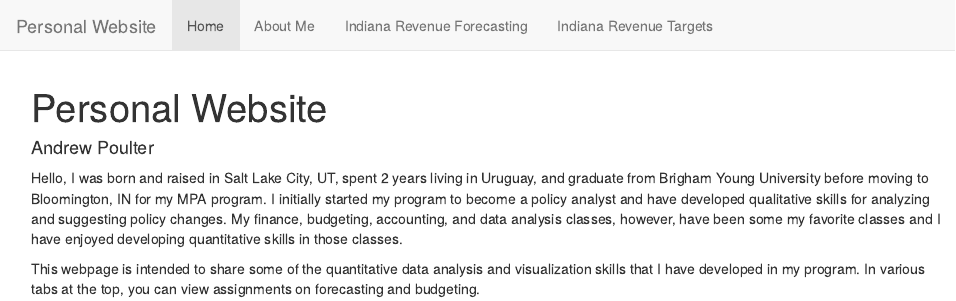
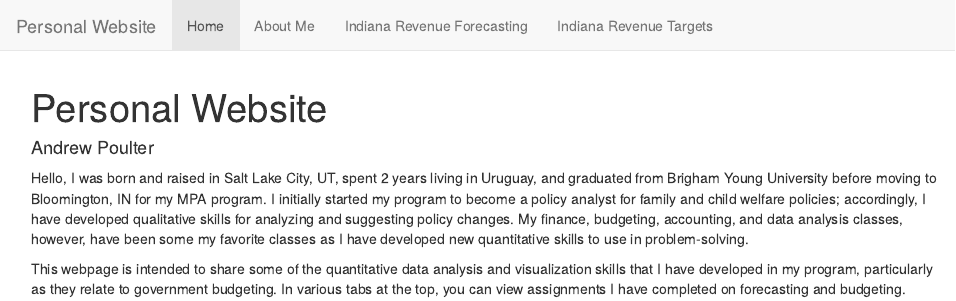
Before and after one commit to ajpoulter19/personal_site, an R Markdown document (index.Rmd): the page in a window 1100 px wide, from its top. The pictures show the output file index.html that the author committed with the source, opened offline; library style sheets and scripts come from the installed R packages.

Commit message:
edit intro

````diff
--- a/index.Rmd
+++ b/index.Rmd
@@ -9,6 +9,6 @@ knitr::opts_chunk$set(echo = TRUE)
 ```
 
 Hello,
-I was born and raised in Salt Lake City, UT, spent 2 years living in Uruguay, and graduate from Brigham Young University before moving to Bloomington, IN for my MPA program. I initially started my program to become a policy analyst and have developed qualitative skills for analyzing and suggesting policy changes. My finance, budgeting, accounting, and data analysis classes, however, have been some my favorite classes and I have enjoyed developing quantitative skills in those classes.
+I was born and raised in Salt Lake City, UT, spent 2 years living in Uruguay, and graduated from Brigham Young University before moving to Bloomington, IN for my MPA program. I initially started my program to become a policy analyst for family and child welfare policies; accordingly, I have developed qualitative skills for analyzing and suggesting policy changes. My finance, budgeting, accounting, and data analysis classes, however, have been some my favorite classes as I have developed new quantitative skills to use in problem-solving.
 
-This webpage is intended to share some of the quantitative data analysis and visualization skills that I have developed in my program. In various tabs at the top, you can view assignments on forecasting and budgeting.
+This webpage is intended to share some of the quantitative data analysis and visualization skills that I have developed in my program, particularly as they relate to government budgeting. In various tabs at the top, you can view assignments I have completed on forecasting and budgeting.
````
Also changed, not shown: HW2.Rmd (+1 -1 lines), HW2.html, index.html.
